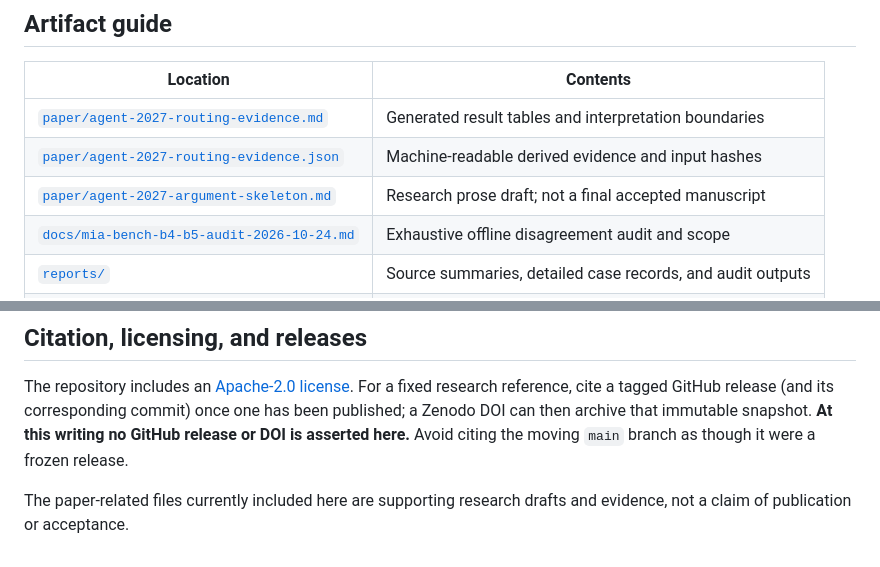
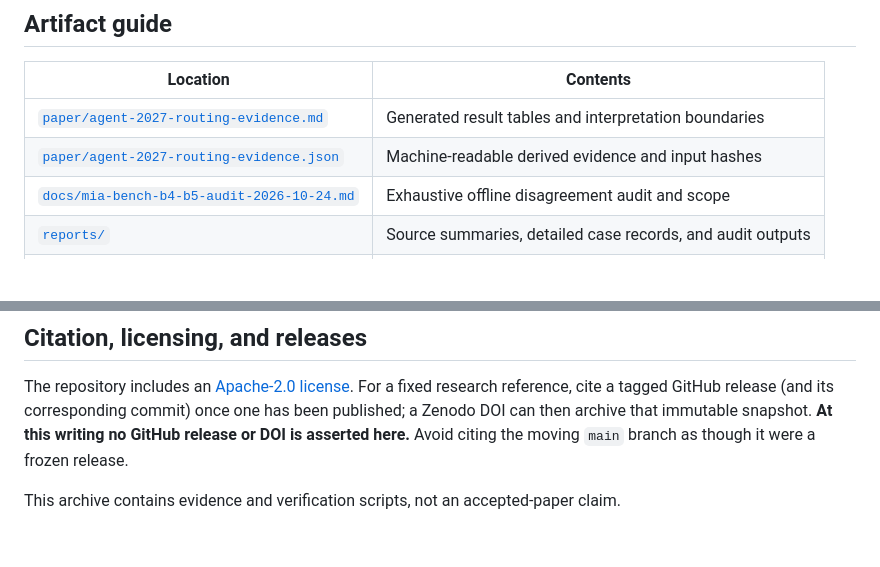
Before and after one commit to hollylessthan/governed-metric-decisions-artifact, a Markdown page: README.md, 2 parts joined by grey strips. Rendered like a GitHub page; blank space fills up the shorter version.

Commit message:
docs: remove references to internal manuscript drafts

```diff
--- a/README.md
+++ b/README.md
@@ -64,7 +64,6 @@ The [GitHub Actions reproduction workflow](.github/workflows/reproduce.yml) runs
 |---|---|
 | [`paper/agent-2027-routing-evidence.md`](paper/agent-2027-routing-evidence.md) | Generated result tables and interpretation boundaries |
 | [`paper/agent-2027-routing-evidence.json`](paper/agent-2027-routing-evidence.json) | Machine-readable derived evidence and input hashes |
-| [`paper/agent-2027-argument-skeleton.md`](paper/agent-2027-argument-skeleton.md) | Research prose draft; not a final accepted manuscript |
 | [`docs/mia-bench-b4-b5-audit-2026-10-24.md`](docs/mia-bench-b4-b5-audit-2026-10-24.md) | Exhaustive offline disagreement audit and scope |
 | [`reports/`](reports/) | Source summaries, detailed case records, and audit outputs |
 | [`docs/`](docs/) | Frozen original evidence and analysis snapshots |
@@ -82,4 +81,4 @@ Original model prompts were frozen before holdout unlock, and their holdout outp
 
 The repository includes an [Apache-2.0 license](LICENSE). For a fixed research reference, cite a tagged GitHub release (and its corresponding commit) once one has been published; a Zenodo DOI can then archive that immutable snapshot. **At this writing no GitHub release or DOI is asserted here.** Avoid citing the moving `main` branch as though it were a frozen release.
 
-The paper-related files currently included here are supporting research drafts and evidence, not a claim of publication or acceptance.
+This archive contains evidence and verification scripts, not an accepted-paper claim.
```
